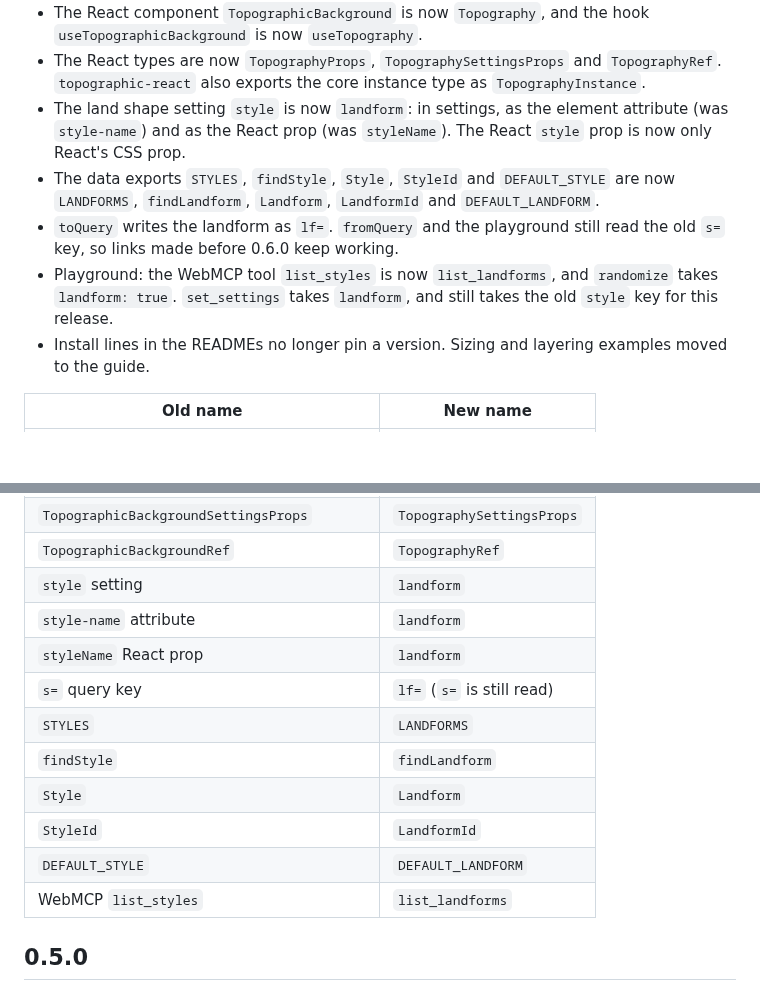
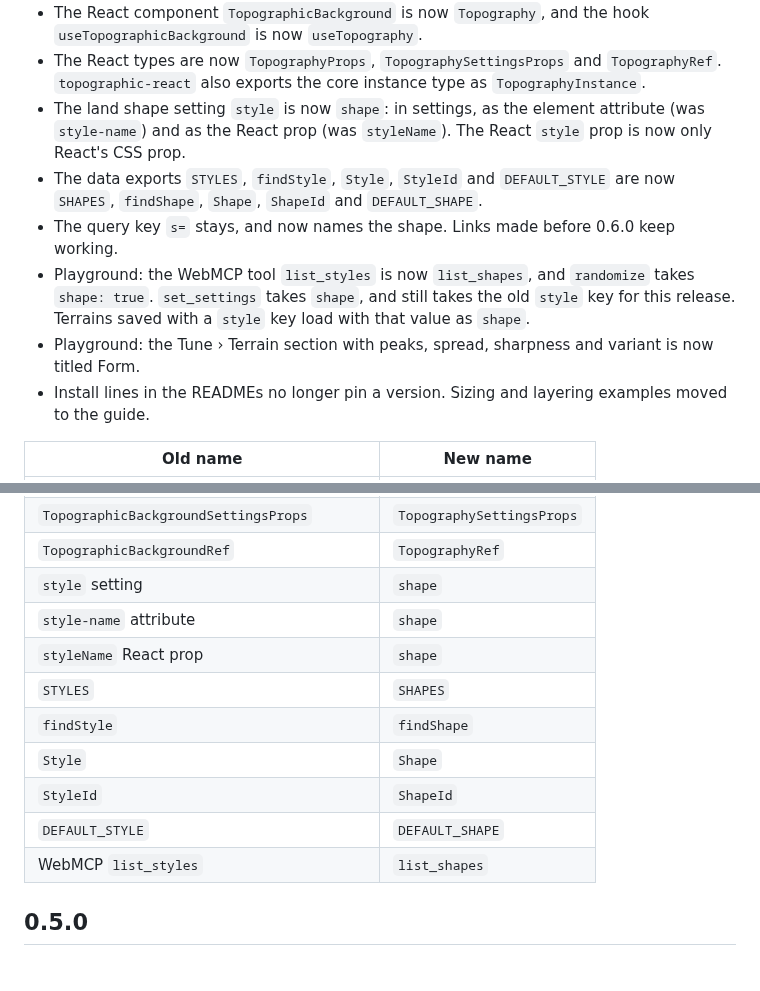
Before and after one commit to yahyabedirhan/topographic, a Markdown page: CHANGELOG.md, 2 parts joined by grey strips. Rendered like a GitHub page; blank space fills up the shorter version.

Commit message:
map the 0.5.0 names to shape and topographic-view in the changelog
- the 0.6.0 section and its migration table name shape, SHAPES, list_shapes and <topographic-view>
- s= is kept as the shape key, so the table no longer lists a query key change
- the playground's form section is listed

Co-Authored-By: Claude Opus 5.5 <noreply@anthropic.com>

```diff
--- a/CHANGELOG.md
+++ b/CHANGELOG.md
@@ -10,9 +10,10 @@ It is a clean break: the old names are gone, with no deprecated aliases.
 - The React component `TopographicBackground` is now `Topography`, and the hook `useTopographicBackground` is now `useTopography`.
 - The React types are now `TopographyProps`, `TopographySettingsProps` and `TopographyRef`. `topographic-react` also exports the core instance type as `TopographyInstance`.
-- The land shape setting `style` is now `landform`: in settings, as the element attribute (was `style-name`) and as the React prop (was `styleName`). The React `style` prop is now only React's CSS prop.
-- The data exports `STYLES`, `findStyle`, `Style`, `StyleId` and `DEFAULT_STYLE` are now `LANDFORMS`, `findLandform`, `Landform`, `LandformId` and `DEFAULT_LANDFORM`.
-- `toQuery` writes the landform as `lf=`. `fromQuery` and the playground still read the old `s=` key, so links made before 0.6.0 keep working.
-- Playground: the WebMCP tool `list_styles` is now `list_landforms`, and `randomize` takes `landform: true`. `set_settings` takes `landform`, and still takes the old `style` key for this release.
+- The land shape setting `style` is now `shape`: in settings, as the element attribute (was `style-name`) and as the React prop (was `styleName`). The React `style` prop is now only React's CSS prop.
+- The data exports `STYLES`, `findStyle`, `Style`, `StyleId` and `DEFAULT_STYLE` are now `SHAPES`, `findShape`, `Shape`, `ShapeId` and `DEFAULT_SHAPE`.
+- The query key `s=` stays, and now names the shape. Links made before 0.6.0 keep working.
+- Playground: the WebMCP tool `list_styles` is now `list_shapes`, and `randomize` takes `shape: true`. `set_settings` takes `shape`, and still takes the old `style` key for this release. Terrains saved with a `style` key load with that value as `shape`.
+- Playground: the Tune › Terrain section with peaks, spread, sharpness and variant is now titled Form.
 - Install lines in the READMEs no longer pin a version. Sizing and layering examples moved to the guide.
 
 | Old name | New name |
@@ -26,16 +27,15 @@ It is a clean break: the old names are gone, with no deprecated aliases.
 | `TopographicBackgroundProps` | `TopographyProps` |
 | `TopographicBackgroundSettingsProps` | `TopographySettingsProps` |
 | `TopographicBackgroundRef` | `TopographyRef` |
-| `style` setting | `landform` |
-| `style-name` attribute | `landform` |
-| `styleName` React prop | `landform` |
-| `s=` query key | `lf=` (`s=` is still read) |
-| `STYLES` | `LANDFORMS` |
-| `findStyle` | `findLandform` |
-| `Style` | `Landform` |
-| `StyleId` | `LandformId` |
-| `DEFAULT_STYLE` | `DEFAULT_LANDFORM` |
-| WebMCP `list_styles` | `list_landforms` |
+| `style` setting | `shape` |
+| `style-name` attribute | `shape` |
+| `styleName` React prop | `shape` |
+| `STYLES` | `SHAPES` |
+| `findStyle` | `findShape` |
+| `Style` | `Shape` |
+| `StyleId` | `ShapeId` |
+| `DEFAULT_STYLE` | `DEFAULT_SHAPE` |
+| WebMCP `list_styles` | `list_shapes` |
 
 ## 0.5.0
 
```
Also changed, not shown: other parts of CHANGELOG.md (+2 -2 lines).
